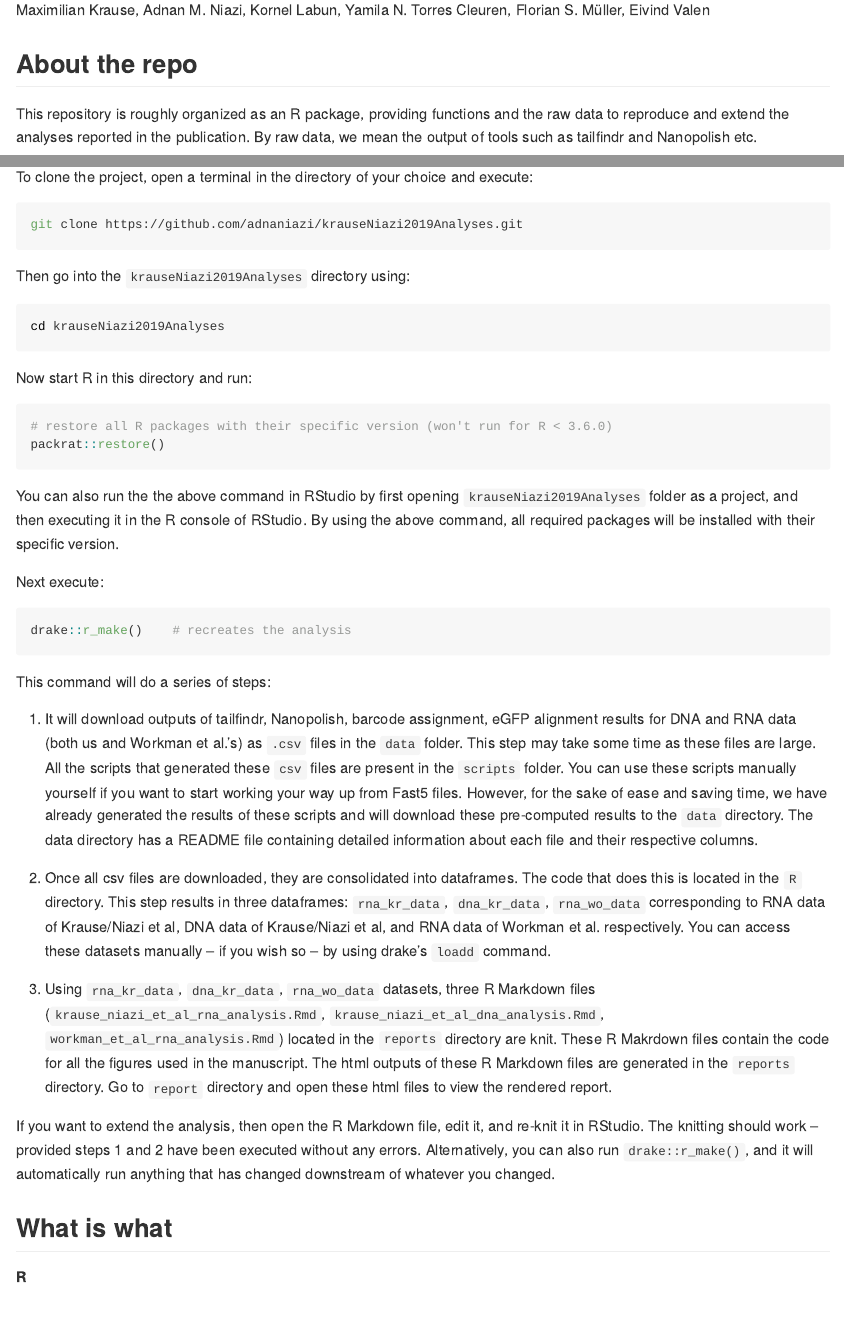
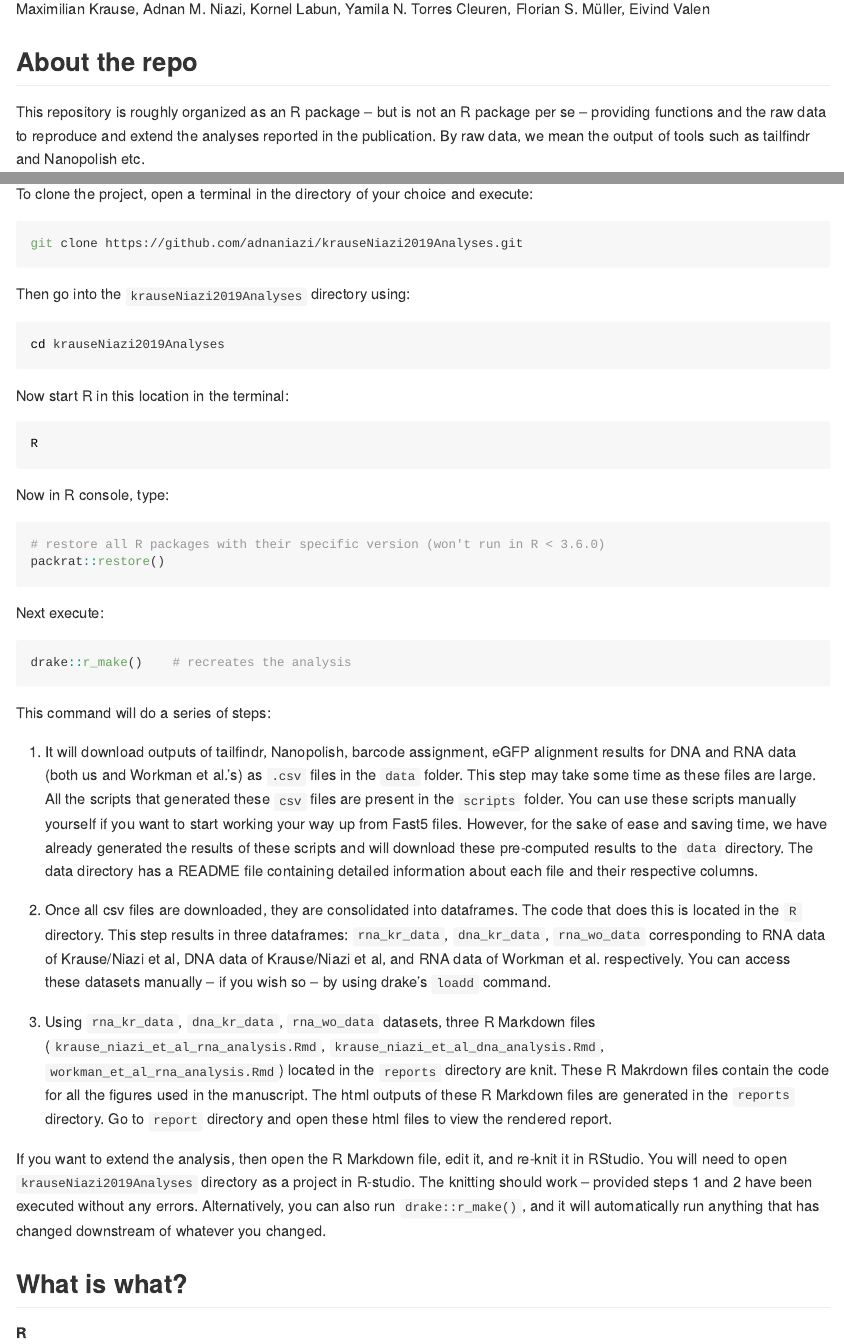
Before and after one commit to adnaniazi/krauseNiazi2019Analyses, an R Markdown document (README.Rmd): the page in a window 1100 px wide, from 130 px down before the commit and from 170 px down after it, so that both start at the same text, and a second part further down, joined at a grey line. The pictures show the output file README.md that the author committed with the source, drawn offline in the style of GitHub; badge pictures from the web are left out.

Commit message:
Updated R studio info

````diff
--- a/README.Rmd
+++ b/README.Rmd
@@ -15,7 +15,7 @@ Maximilian Krause,  Adnan M. Niazi,  Kornel Labun,  Yamila N. Torres Cleuren,  F
 
 ## About the repo
 
-This repository is roughly organized as an R package, providing functions and the raw data to reproduce and extend the analyses reported in the publication. By raw data, we mean the output of tools such as tailfindr and Nanopolish etc.
+This repository is roughly organized as an R package -- but is not an R package per se -- providing functions and the raw data to reproduce and extend the analyses reported in the publication. By raw data, we mean the output of tools such as tailfindr and Nanopolish etc.
 
 This project is setup with a drake workflow, ensuring reproducibility. Intermediate targets/objects will be stored in a hidden .drake directory.
 
@@ -38,18 +38,26 @@ To clone the project, open a terminal in the directory of your choice and execut
 ```sh
 git clone https://github.com/adnaniazi/krauseNiazi2019Analyses.git
 ```
+
 Then go into the `krauseNiazi2019Analyses` directory using:
+
 ```sh
 cd krauseNiazi2019Analyses
 ```
-Now start R in this directory and run:
+
+Now start R in this location in the terminal:
+
+```sh
+R
+```
+
+Now in R console, type:
 
 ```{r eval = FALSE}
-# restore all R packages with their specific version (won't run for R < 3.6.0)
+# restore all R packages with their specific version (won't run in R < 3.6.0)
 packrat::restore()
 
 ```
-You can also run the the above command in RStudio by first opening `krauseNiazi2019Analyses` folder as a project, and then executing it in the R console of RStudio. By using the above command, all required packages will be installed with their specific version.
 
 Next execute:
 ```{r eval = FALSE}
@@ -64,9 +72,9 @@ This command will do a series of steps:
 
 3. Using `rna_kr_data`, `dna_kr_data`, `rna_wo_data` datasets, three R Markdown files (`krause_niazi_et_al_rna_analysis.Rmd`, `krause_niazi_et_al_dna_analysis.Rmd`, `workman_et_al_rna_analysis.Rmd`) located in the `reports` directory are knit. These R Makrdown files contain the code for all the figures used in the manuscript. The html outputs of these R Markdown files are generated in the `reports` directory. Go to `report` directory and open these html files to view the rendered report.
 
-If you want to extend the analysis, then open the R Markdown file, edit it, and re-knit it in RStudio. The knitting should work -- provided steps 1 and 2 have been executed without any errors. Alternatively, you can also run `drake::r_make()`, and it will automatically run anything that has changed downstream of whatever you changed.
+If you want to extend the analysis, then open the R Markdown file, edit it, and re-knit it in RStudio. You will need to open `krauseNiazi2019Analyses` directory as a project in R-studio. The knitting should work -- provided steps 1 and 2 have been executed without any errors. Alternatively, you can also run `drake::r_make()`, and it will automatically run anything that has changed downstream of whatever you changed.
 
-## What is what
+## What is what?
 
 ##### R
 Contains helper functions for downloading the data and consolidating them.
````
Also changed, not shown: README.md, README.Rmd (4 more changed lines).
